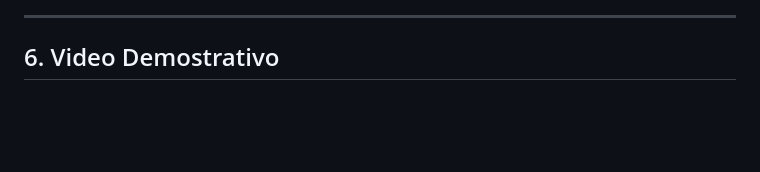
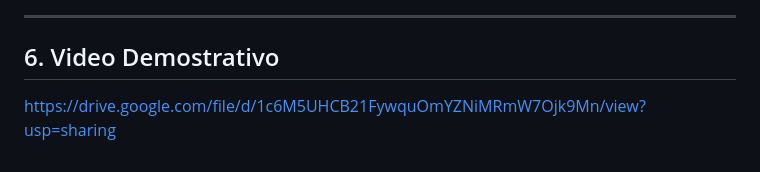
Before and after one commit to yareliyazmin16/proyecto-componente, a Markdown page: README.md, the part around the change. Drawn GitHub-style; blank space fills up the shorter version.

Commit message:
Update README.md
LINK

```diff
--- a/README.md
+++ b/README.md
@@ -157,3 +157,4 @@ iniciarCronometro('bottom-right', 5);
 
 
 ## 6. Video Demostrativo
+https://drive.google.com/file/d/1c6M5UHCB21FywquOmYZNiMRmW7Ojk9Mn/view?usp=sharing
```
